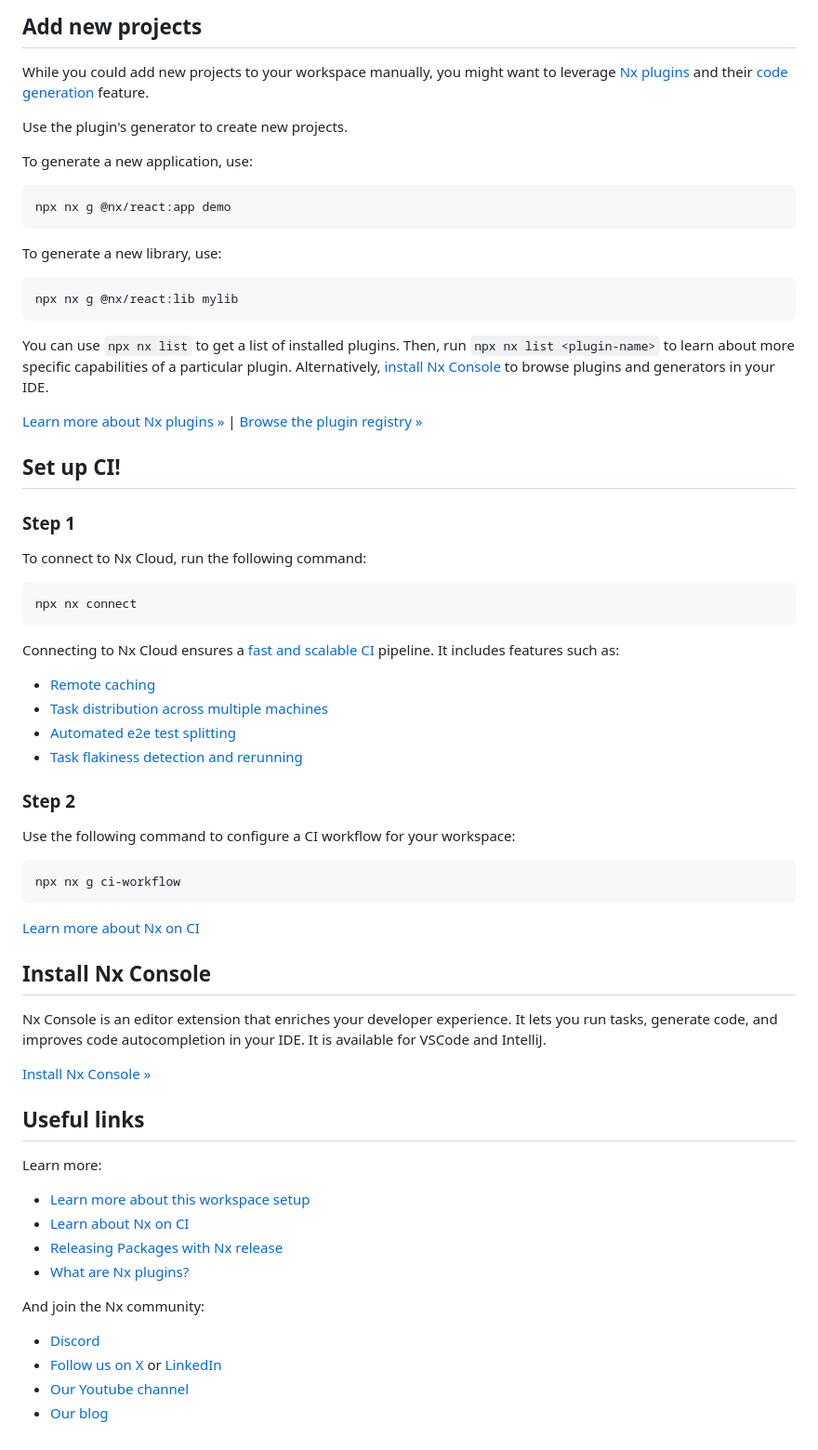
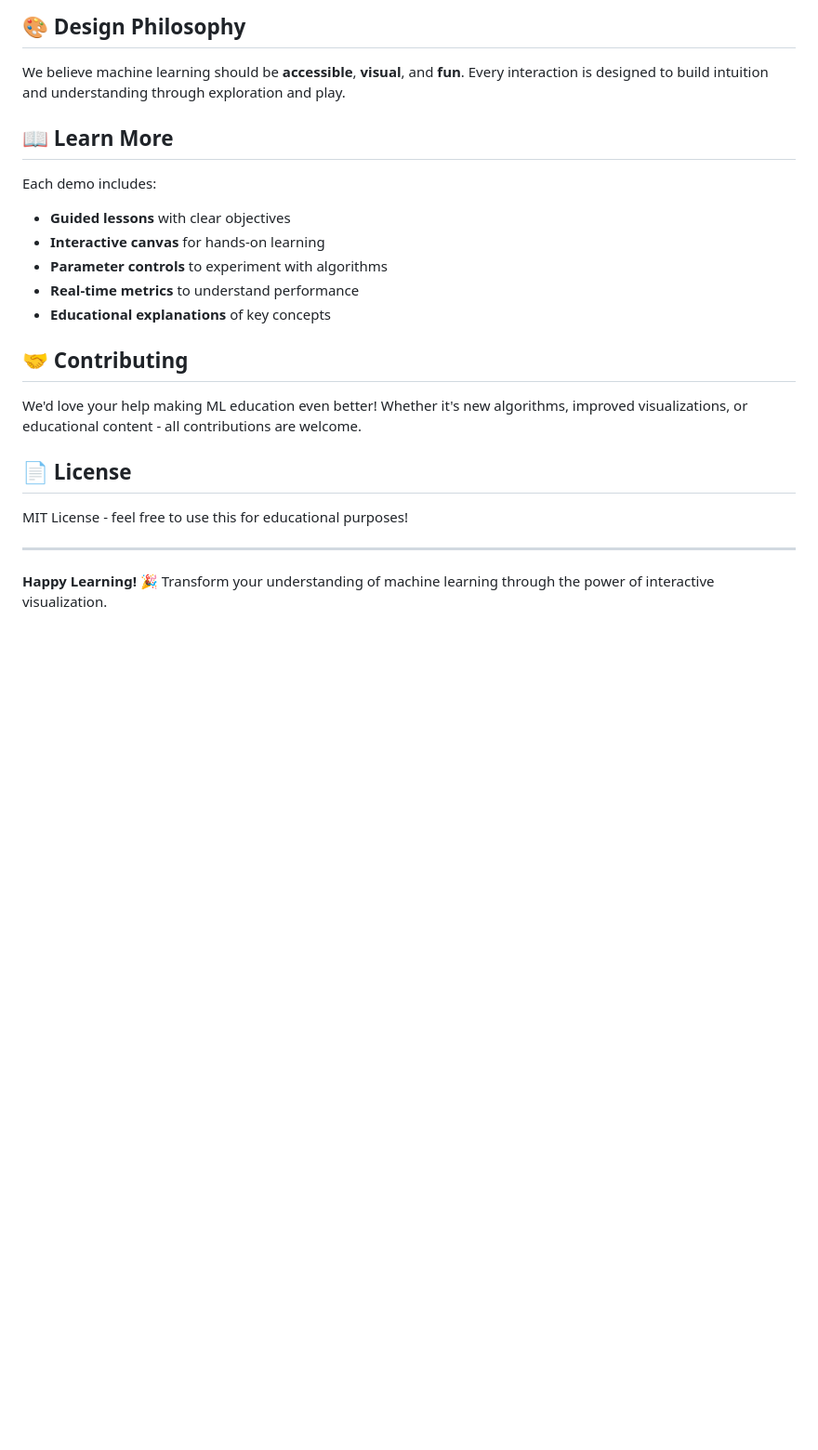
Before and after one commit to JohnRodney/aivisualiations, a Markdown page: README.md, the part around one of its changes. Shown at 93% size. Rendered like a GitHub page; blank space fills up the shorter version.

````diff
--- a/README.md
+++ b/README.md
@@ -36,70 +86,26 @@ These targets are either [inferred automatically](https://nx.dev/concepts/inferr
 
-## Add new projects
+## 🎨 Design Philosophy
 
-While you could add new projects to your workspace manually, you might want to leverage [Nx plugins](https://nx.dev/concepts/nx-plugins?utm_source=nx_project&utm_medium=readme&utm_campaign=nx_projects) and their [code generation](https://nx.dev/features/generate-code?utm_source=nx_project&utm_medium=readme&utm_campaign=nx_projects) feature.
+We believe machine learning should be **accessible**, **visual**, and **fun**. Every interaction is designed to build intuition and understanding through exploration and play.
 
-Use the plugin's generator to create new projects.
+## 📖 Learn More
 
-To generate a new application, use:
+Each demo includes:
 
-```sh
-npx nx g @nx/react:app demo
-```
+- **Guided lessons** with clear objectives
+- **Interactive canvas** for hands-on learning
+- **Parameter controls** to experiment with algorithms
+- **Real-time metrics** to understand performance
+- **Educational explanations** of key concepts
 
-To generate a new library, use:
+## 🤝 Contributing
 
-```sh
-npx nx g @nx/react:lib mylib
-```
+We'd love your help making ML education even better! Whether it's new algorithms, improved visualizations, or educational content - all contributions are welcome.
 
-You can use `npx nx list` to get a list of installed plugins. Then, run `npx nx list <plugin-name>` to learn about more specific capabilities of a particular plugin. Alternatively, [install Nx Console](https://nx.dev/getting-started/editor-setup?utm_source=nx_project&utm_medium=readme&utm_campaign=nx_projects) to browse plugins and generators in your IDE.
+## 📄 License
 
-[Learn more about Nx plugins &raquo;](https://nx.dev/concepts/nx-plugins?utm_source=nx_project&utm_medium=readme&utm_campaign=nx_projects) | [Browse the plugin registry &raquo;](https://nx.dev/plugin-registry?utm_source=nx_project&utm_medium=readme&utm_campaign=nx_projects)
+MIT License - feel free to use this for educational purposes!
 
-## Set up CI!
+---
 
-### Step 1
-
-To connect to Nx Cloud, run the following command:
-
-```sh
-npx nx connect
-```
-
-Connecting to Nx Cloud ensures a [fast and scalable CI](https://nx.dev/ci/intro/why-nx-cloud?utm_source=nx_project&utm_medium=readme&utm_campaign=nx_projects) pipeline. It includes features such as:
-
-- [Remote caching](https://nx.dev/ci/features/remote-cache?utm_source=nx_project&utm_medium=readme&utm_campaign=nx_projects)
-- [Task distribution across multiple machines](https://nx.dev/ci/features/distribute-task-execution?utm_source=nx_project&utm_medium=readme&utm_campaign=nx_projects)
-- [Automated e2e test splitting](https://nx.dev/ci/features/split-e2e-tasks?utm_source=nx_project&utm_medium=readme&utm_campaign=nx_projects)
-- [Task flakiness detection and rerunning](https://nx.dev/ci/features/flaky-tasks?utm_source=nx_project&utm_medium=readme&utm_campaign=nx_projects)
-
-### Step 2
-
-Use the following command to configure a CI workflow for your workspace:
-
-```sh
-npx nx g ci-workflow
-```
-
-[Learn more about Nx on CI](https://nx.dev/ci/intro/ci-with-nx#ready-get-started-with-your-provider?utm_source=nx_project&utm_medium=readme&utm_campaign=nx_projects)
-
-## Install Nx Console
-
-Nx Console is an editor extension that enriches your developer experience. It lets you run tasks, generate code, and improves code autocompletion in your IDE. It is available for VSCode and IntelliJ.
-
-[Install Nx Console &raquo;](https://nx.dev/getting-started/editor-setup?utm_source=nx_project&utm_medium=readme&utm_campaign=nx_projects)
-
-## Useful links
-
-Learn more:
-
-- [Learn more about this workspace setup](https://nx.dev/getting-started/tutorials/react-monorepo-tutorial?utm_source=nx_project&amp;utm_medium=readme&amp;utm_campaign=nx_projects)
-- [Learn about Nx on CI](https://nx.dev/ci/intro/ci-with-nx?utm_source=nx_project&utm_medium=readme&utm_campaign=nx_projects)
-- [Releasing Packages with Nx release](https://nx.dev/features/manage-releases?utm_source=nx_project&utm_medium=readme&utm_campaign=nx_projects)
-- [What are Nx plugins?](https://nx.dev/concepts/nx-plugins?utm_source=nx_project&utm_medium=readme&utm_campaign=nx_projects)
-
-And join the Nx community:
-- [Discord](https://go.nx.dev/community)
-- [Follow us on X](https://twitter.com/nxdevtools) or [LinkedIn](https://www.linkedin.com/company/nrwl)
-- [Our Youtube channel](https://www.youtube.com/@nxdevtools)
-- [Our blog](https://nx.dev/blog?utm_source=nx_project&utm_medium=readme&utm_campaign=nx_projects)
+**Happy Learning!** 🎉 Transform your understanding of machine learning through the power of interactive visualization.
````
Also changed, not shown: other parts of README.md (+65 -15 lines).
